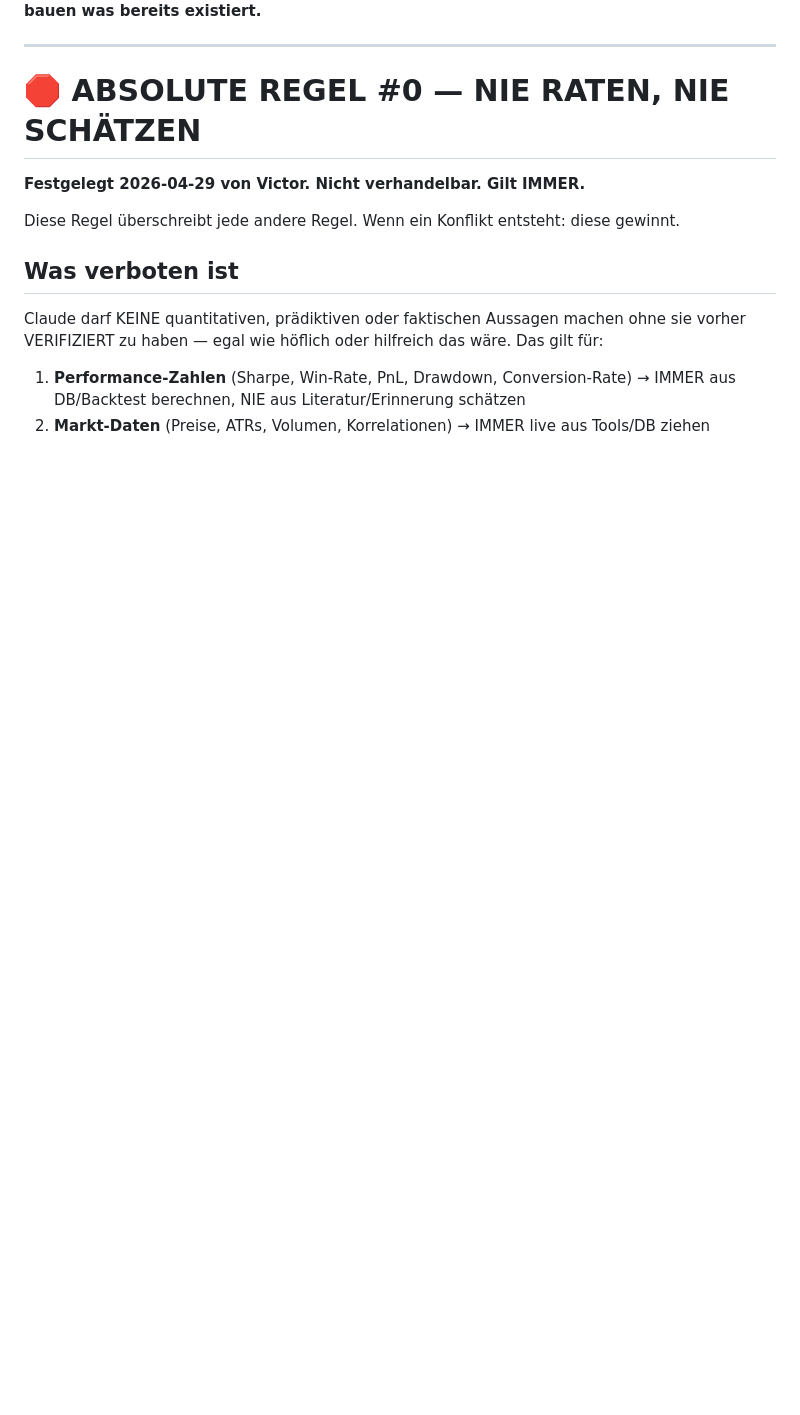
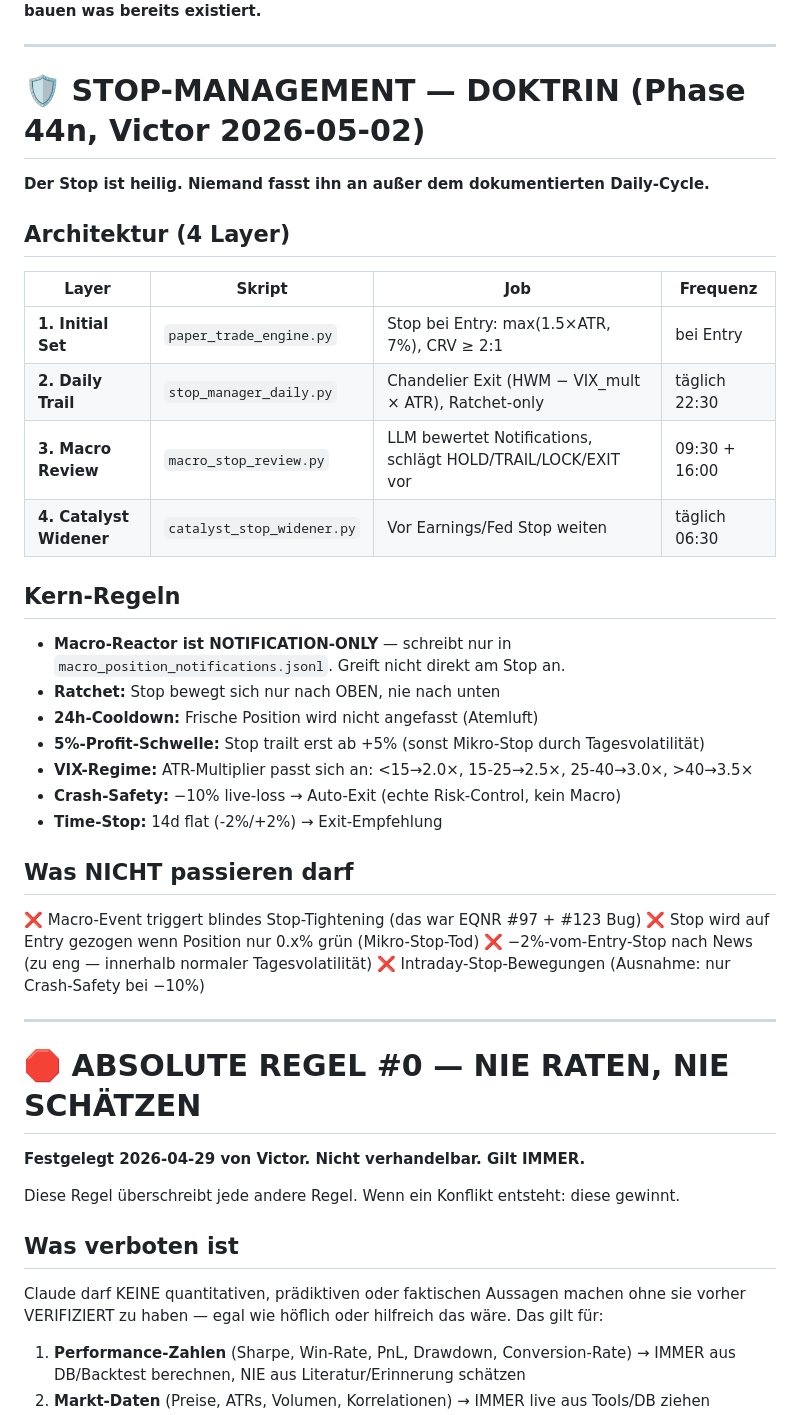
Before and after one commit to Vic3d/Trade-Bot, a Markdown page: CLAUDE.md, the part around one of its changes. Drawn GitHub-style; blank space fills up the shorter version.

Commit message:
Phase 44n: CLAUDE.md Stop-Doktrin dokumentiert
Co-Authored-By: Claude Opus 4.7 <noreply@anthropic.com>

```diff
--- a/CLAUDE.md
+++ b/CLAUDE.md
@@ -3,4 +3,36 @@
 **WICHTIG: Diese Datei als erstes lesen. Nicht neu bauen was bereits existiert.**
+
+---
+
+# 🛡️ STOP-MANAGEMENT — DOKTRIN (Phase 44n, Victor 2026-05-02)
+
+**Der Stop ist heilig. Niemand fasst ihn an außer dem dokumentierten Daily-Cycle.**
+
+## Architektur (4 Layer)
+
+| Layer | Skript | Job | Frequenz |
+|---|---|---|---|
+| **1. Initial Set** | `paper_trade_engine.py` | Stop bei Entry: max(1.5×ATR, 7%), CRV ≥ 2:1 | bei Entry |
+| **2. Daily Trail** | `stop_manager_daily.py` | Chandelier Exit (HWM − VIX_mult × ATR), Ratchet-only | täglich 22:30 |
+| **3. Macro Review** | `macro_stop_review.py` | LLM bewertet Notifications, schlägt HOLD/TRAIL/LOCK/EXIT vor | 09:30 + 16:00 |
+| **4. Catalyst Widener** | `catalyst_stop_widener.py` | Vor Earnings/Fed Stop weiten | täglich 06:30 |
+
+## Kern-Regeln
+
+- **Macro-Reactor ist NOTIFICATION-ONLY** — schreibt nur in `macro_position_notifications.jsonl`. Greift nicht direkt am Stop an.
+- **Ratchet:** Stop bewegt sich nur nach OBEN, nie nach unten
+- **24h-Cooldown:** Frische Position wird nicht angefasst (Atemluft)
+- **5%-Profit-Schwelle:** Stop trailt erst ab +5% (sonst Mikro-Stop durch Tagesvolatilität)
+- **VIX-Regime:** ATR-Multiplier passt sich an: <15→2.0×, 15-25→2.5×, 25-40→3.0×, >40→3.5×
+- **Crash-Safety:** −10% live-loss → Auto-Exit (echte Risk-Control, kein Macro)
+- **Time-Stop:** 14d flat (-2%/+2%) → Exit-Empfehlung
+
+## Was NICHT passieren darf
+
+❌ Macro-Event triggert blindes Stop-Tightening (das war EQNR #97 + #123 Bug)
+❌ Stop wird auf Entry gezogen wenn Position nur 0.x% grün (Mikro-Stop-Tod)
+❌ −2%-vom-Entry-Stop nach News (zu eng — innerhalb normaler Tagesvolatilität)
+❌ Intraday-Stop-Bewegungen (Ausnahme: nur Crash-Safety bei −10%)
 
 ---
 
```
Also changed, not shown: other parts of CLAUDE.md (+1 -1 lines).
